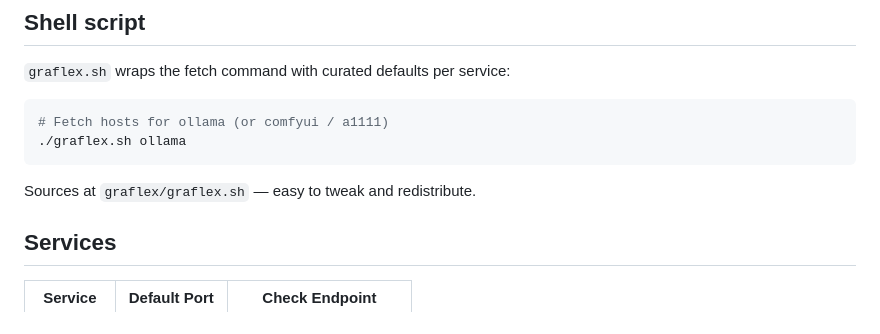
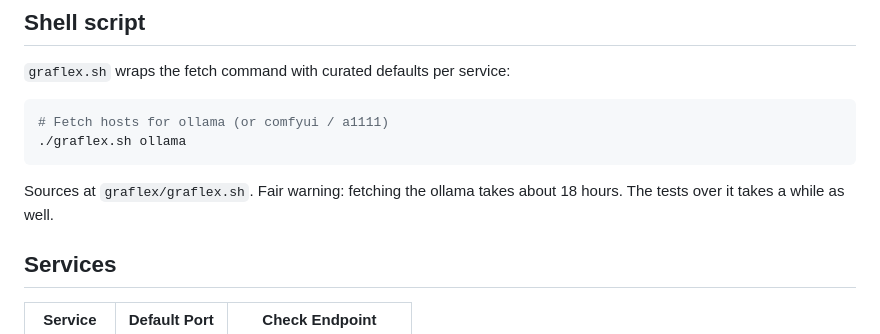
Before and after one commit to kristopolous/free-ollama, a Markdown page: graflex/README.md, the part around the change. GitHub-like rendering.

Commit message:
Update README with fetching time warning for ollama
Added warning about the time required for fetching ollama and running tests.

````diff
--- a/graflex/README.md
+++ b/graflex/README.md
@@ -64,7 +64,7 @@ gralex -q 'body="ollama"' -a fetch -n ollama --curlify
 ./graflex.sh ollama
 ```
 
-Sources at `graflex/graflex.sh` — easy to tweak and redistribute.
+Sources at `graflex/graflex.sh`. Fair warning: fetching the ollama takes about 18 hours. The tests over it takes a while as well.
 
 
 ## Services
````
